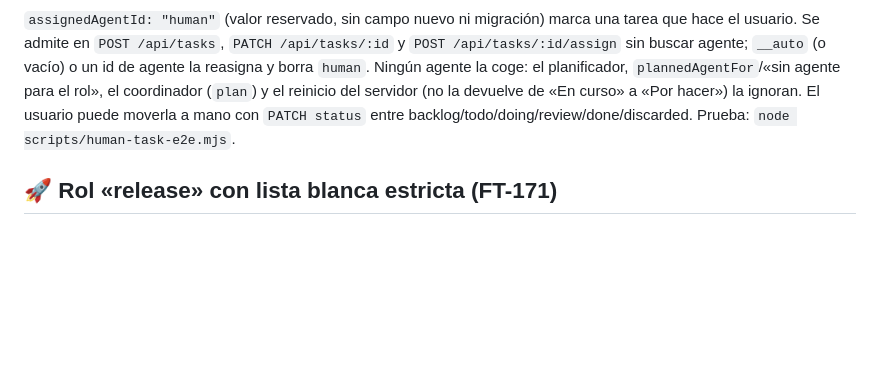
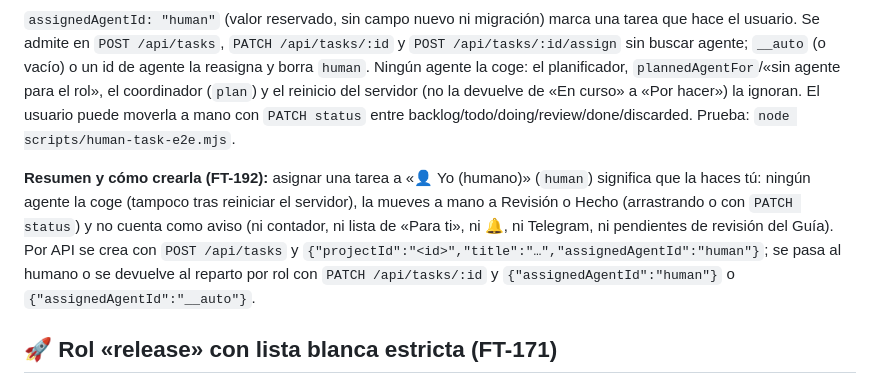
Before and after one commit to jks90/agent-office, a Markdown page: README.md, the part around the change. Drawn GitHub-style; blank space fills up the shorter version.

Commit message:
FT-192: FT-187.4 Documentar la asignación al humano en README/docs de agent-office

```diff
--- a/README.md
+++ b/README.md
@@ -794,6 +794,8 @@ Ajustes → «Burbujas de estado» (`settings.officeBubbles`, `POST /api/setting
 
 `assignedAgentId: "human"` (valor reservado, sin campo nuevo ni migración) marca una tarea que hace el usuario. Se admite en `POST /api/tasks`, `PATCH /api/tasks/:id` y `POST /api/tasks/:id/assign` sin buscar agente; `__auto` (o vacío) o un id de agente la reasigna y borra `human`. Ningún agente la coge: el planificador, `plannedAgentFor`/«sin agente para el rol», el coordinador (`plan`) y el reinicio del servidor (no la devuelve de «En curso» a «Por hacer») la ignoran. El usuario puede moverla a mano con `PATCH status` entre backlog/todo/doing/review/done/discarded. Prueba: `node scripts/human-task-e2e.mjs`.
 
+**Resumen y cómo crearla (FT-192):** asignar una tarea a «👤 Yo (humano)» (`human`) significa que la haces tú: ningún agente la coge (tampoco tras reiniciar el servidor), la mueves a mano a Revisión o Hecho (arrastrando o con `PATCH status`) y no cuenta como aviso (ni contador, ni lista de «Para ti», ni 🔔, ni Telegram, ni pendientes de revisión del Guía). Por API se crea con `POST /api/tasks` y `{"projectId":"<id>","title":"…","assignedAgentId":"human"}`; se pasa al humano o se devuelve al reparto por rol con `PATCH /api/tasks/:id` y `{"assignedAgentId":"human"}` o `{"assignedAgentId":"__auto"}`.
+
 ## 🚀 Rol «release» con lista blanca estricta (FT-171)
 
 Rol de serie `release` (`kind: release`, en `server/roles.js`) que reutiliza el mecanismo de `claudeScope` (`server/engines/toolscope.js`): herramientas `Read, Glob, Grep, Bash`, sin Edit/Write ni MCP, y un `Bash` que **no hereda** las reglas generales (`RELEASE_RULES` en `server/engines/allowlist.js`). Solo se permite `scripts/release/<paso>.sh [argumentos simples]` (los scripts solo existen en flow-test; el rol se asigna a ese proyecto). Mínimo privilegio: los scripts hacen por dentro el `docker push juankanh/flow-app:*`, el `ssh` a producción y el `git push origin main|master` con destinos fijos; el agente **no** puede lanzar `ssh`, `docker` ni `git push` a mano.
```
